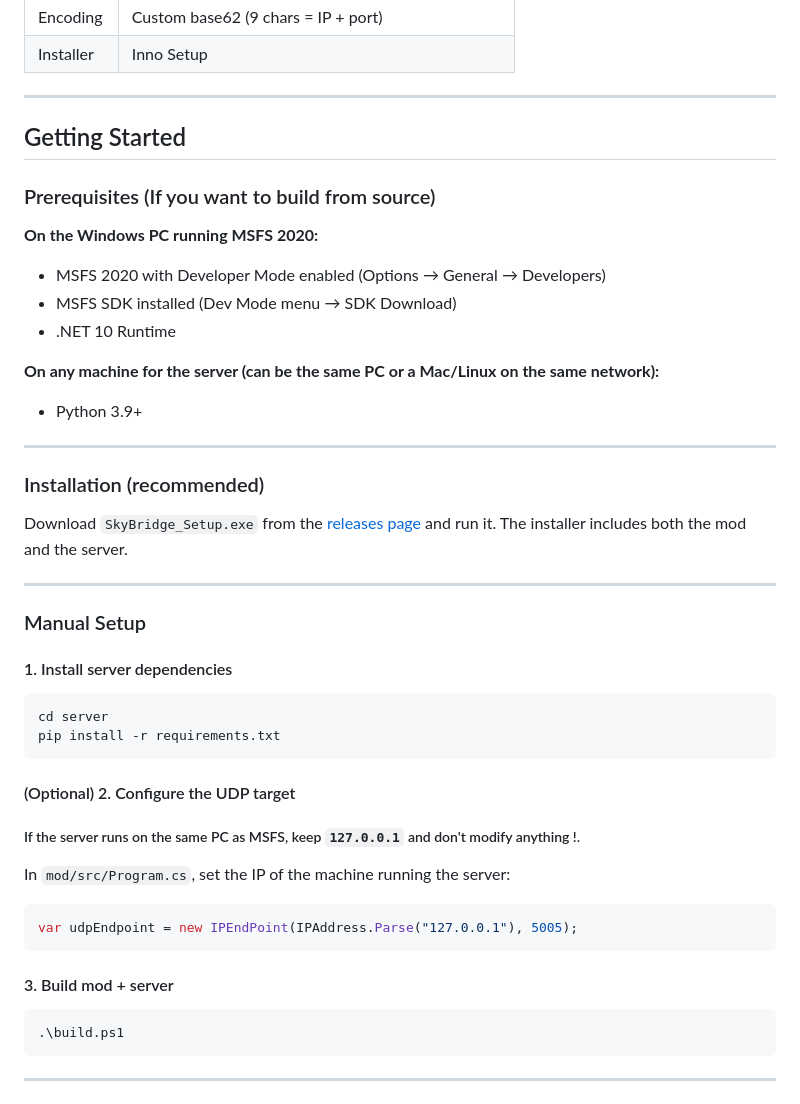
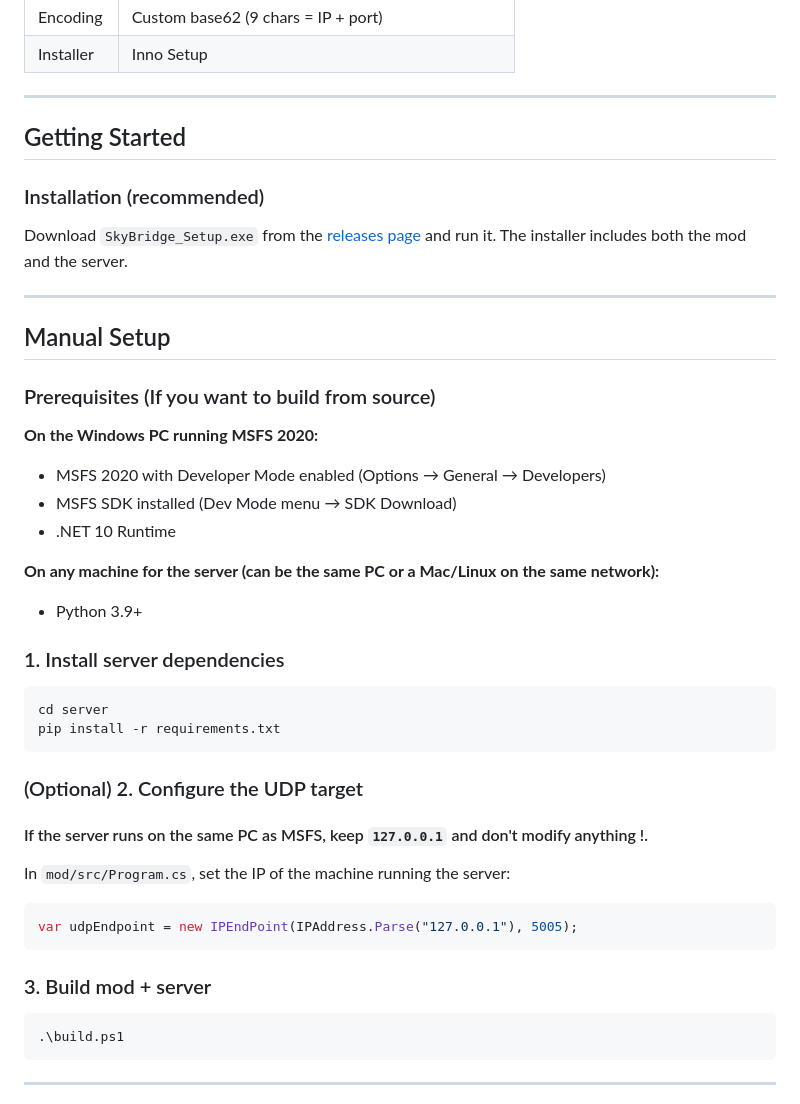
Before and after one commit to wirenux/SkyBridge, a Markdown page: README.md, the part around the change. Rendered like a GitHub page.

````diff
--- a/README.md
+++ b/README.md
@@ -51,6 +51,14 @@ MSFS 2020
 
 ## Getting Started
 
+### Installation (recommended)
+
+Download `SkyBridge_Setup.exe` from the [releases page](https://github.com/wirenux/SkyBridge/releases) and run it. The installer includes both the mod and the server.
+
+---
+
+## Manual Setup
+
 ### Prerequisites (If you want to build from source)
 
 **On the Windows PC running MSFS 2020:**
@@ -61,26 +69,16 @@ MSFS 2020
 **On any machine for the server (can be the same PC or a Mac/Linux on the same network):**
 - Python 3.9+
 
----
-
-### Installation (recommended)
-
-Download `SkyBridge_Setup.exe` from the [releases page](https://github.com/wirenux/SkyBridge/releases) and run it. The installer includes both the mod and the server.
-
----
-
-### Manual Setup
-
-#### 1. Install server dependencies
+### 1. Install server dependencies
 
 ```bash
 cd server
 pip install -r requirements.txt
 ```
 
-#### (Optional) 2. Configure the UDP target
+### (Optional) 2. Configure the UDP target
 
-##### If the server runs on the same PC as MSFS, keep `127.0.0.1` and don't modify anything !.
+#### If the server runs on the same PC as MSFS, keep `127.0.0.1` and don't modify anything !.
 
 In `mod/src/Program.cs`, set the IP of the machine running the server:
 
@@ -89,7 +87,7 @@ var udpEndpoint = new IPEndPoint(IPAddress.Parse("127.0.0.1"), 5005);
 ```
 
 
-#### 3. Build mod + server
+### 3. Build mod + server
 
 ```powershell
 .\build.ps1
````
